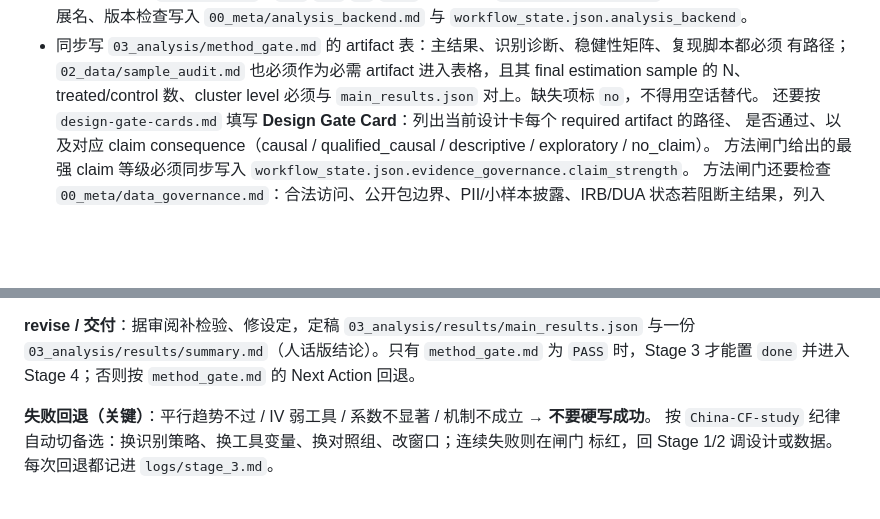
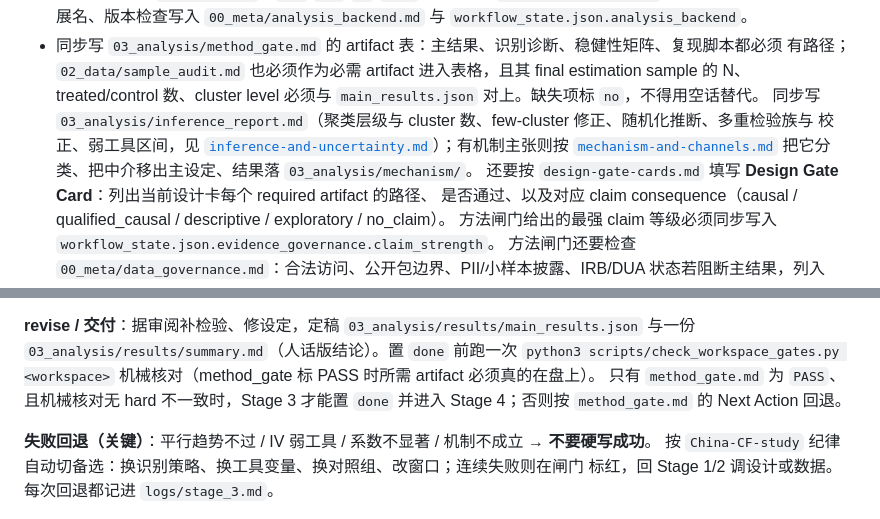
Before and after one commit to brycewang-stanford/Paper-WorkFlow, a Markdown page: references/stage-playbook.md, 2 parts joined by grey strips. Rendered like a GitHub page; blank space fills up the shorter version.

Commit message:
docs(playbook): write inference_report + run gate verifier at Stage 3 gate
Stage 3 execute now writes 03_analysis/inference_report.md (clustering,
few-cluster, randomization inference, multiple-testing families, weak-IV
intervals) and routes mechanism claims through mechanism-and-channels.md with the
mediator out of the main spec. The gate-pass step now runs
scripts/check_workspace_gates.py as a mechanical precondition: Stage 3 may go
'done' only when method_gate.md is PASS and the verifier finds no hard
inconsistency.

Co-Authored-By: Claude Opus 4.8 (1M context) <noreply@anthropic.com>

```diff
--- a/references/stage-playbook.md
+++ b/references/stage-playbook.md
@@ -177,6 +177,9 @@
 - 同步写 `03_analysis/method_gate.md` 的 artifact 表：主结果、识别诊断、稳健性矩阵、复现脚本都必须
   有路径；`02_data/sample_audit.md` 也必须作为必需 artifact 进入表格，且其 final estimation sample 的 N、
   treated/control 数、cluster level 必须与 `main_results.json` 对上。缺失项标 `no`，不得用空话替代。
+  同步写 `03_analysis/inference_report.md`（聚类层级与 cluster 数、few-cluster 修正、随机化推断、多重检验族与
+  校正、弱工具区间，见 [`inference-and-uncertainty.md`](inference-and-uncertainty.md)）；有机制主张则按
+  [`mechanism-and-channels.md`](mechanism-and-channels.md) 把它分类、把中介移出主设定、结果落 `03_analysis/mechanism/`。
   还要按 `design-gate-cards.md` 填写 **Design Gate Card**：列出当前设计卡每个 required artifact 的路径、
   是否通过、以及对应 claim consequence（causal / qualified_causal / descriptive / exploratory / no_claim）。
   方法闸门给出的最强 claim 等级必须同步写入 `workflow_state.json.evidence_governance.claim_strength`。
@@ -192,7 +195,9 @@ pack 对应的最低证据包是否齐全。意见写 `03_analysis/results_audit
 先回 Stage 2/3 修数据或设定，不得用更多稳健性表掩盖。
 
 **revise / 交付**：据审阅补检验、修设定，定稿 `03_analysis/results/main_results.json` 与一份
-`03_analysis/results/summary.md`（人话版结论）。只有 `method_gate.md` 为 `PASS` 时，Stage 3 才能置
+`03_analysis/results/summary.md`（人话版结论）。置 `done` 前跑一次
+`python3 scripts/check_workspace_gates.py <workspace>` 机械核对（method_gate 标 PASS 时所需 artifact 必须真的在盘上）。
+只有 `method_gate.md` 为 `PASS`、且机械核对无 hard 不一致时，Stage 3 才能置
 `done` 并进入 Stage 4；否则按 `method_gate.md` 的 Next Action 回退。
 
 **失败回退（关键）**：平行趋势不过 / IV 弱工具 / 系数不显著 / 机制不成立 → **不要硬写成功**。
```
